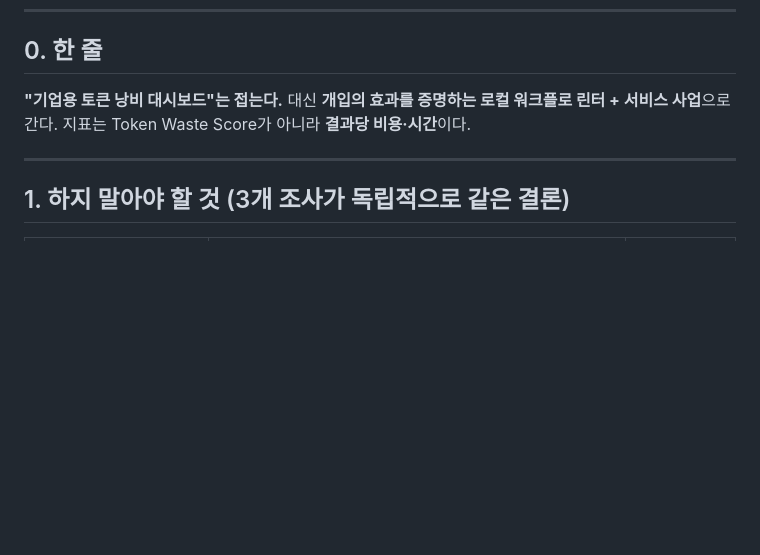
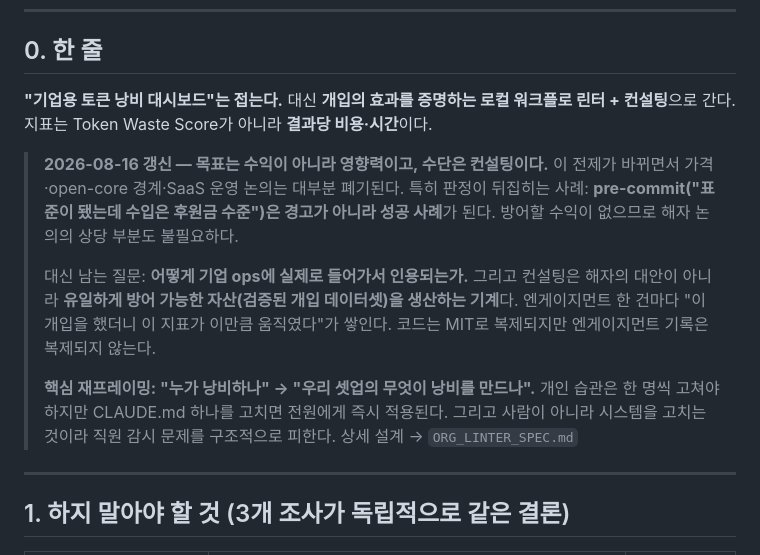
Before and after one commit to epoko77-ai/tokenhabit, a Markdown page: _workspace/08_strategy/DIRECTION.md, the part around the change. GitHub-like rendering; blank space fills up the shorter version.

```diff
--- a/_workspace/08_strategy/DIRECTION.md
+++ b/_workspace/08_strategy/DIRECTION.md
@@ -9,7 +9,22 @@ codex gpt-5.6-sol/ultra(사업성 판정).
 ## 0. 한 줄
 
 **"기업용 토큰 낭비 대시보드"는 접는다.** 대신 **개입의 효과를 증명하는 로컬 워크플로 린터 +
-서비스 사업**으로 간다. 지표는 Token Waste Score가 아니라 **결과당 비용·시간**이다.
+컨설팅**으로 간다. 지표는 Token Waste Score가 아니라 **결과당 비용·시간**이다.
+
+> **2026-08-16 갱신 — 목표는 수익이 아니라 영향력이고, 수단은 컨설팅이다.**
+> 이 전제가 바뀌면서 가격·open-core 경계·SaaS 운영 논의는 대부분 폐기된다.
+> 특히 판정이 뒤집히는 사례: **pre-commit("표준이 됐는데 수입은 후원금 수준")은
+> 경고가 아니라 성공 사례**가 된다. 방어할 수익이 없으므로 해자 논의의 상당 부분도 불필요하다.
+>
+> 대신 남는 질문: **어떻게 기업 ops에 실제로 들어가서 인용되는가.**
+> 그리고 컨설팅은 해자의 대안이 아니라 **유일하게 방어 가능한 자산(검증된 개입 데이터셋)을
+> 생산하는 기계**다. 엔게이지먼트 한 건마다 "이 개입을 했더니 이 지표가 이만큼 움직였다"가
+> 쌓인다. 코드는 MIT로 복제되지만 엔게이지먼트 기록은 복제되지 않는다.
+>
+> **핵심 재프레이밍: "누가 낭비하나" → "우리 셋업의 무엇이 낭비를 만드나".**
+> 개인 습관은 한 명씩 고쳐야 하지만 CLAUDE.md 하나를 고치면 전원에게 즉시 적용된다.
+> 그리고 사람이 아니라 시스템을 고치는 것이라 직원 감시 문제를 구조적으로 피한다.
+> 상세 설계 → `ORG_LINTER_SPEC.md`
 
 ---
 
```
Also changed, not shown: _workspace/08_strategy/ORG_LINTER_SPEC.md (added, +335 -0 lines).
